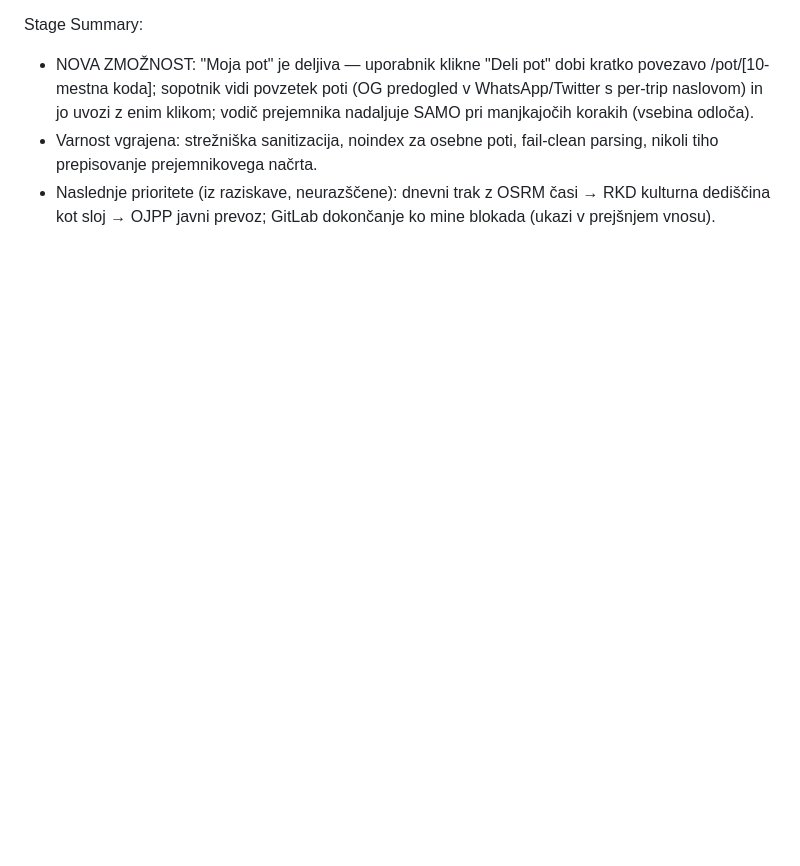
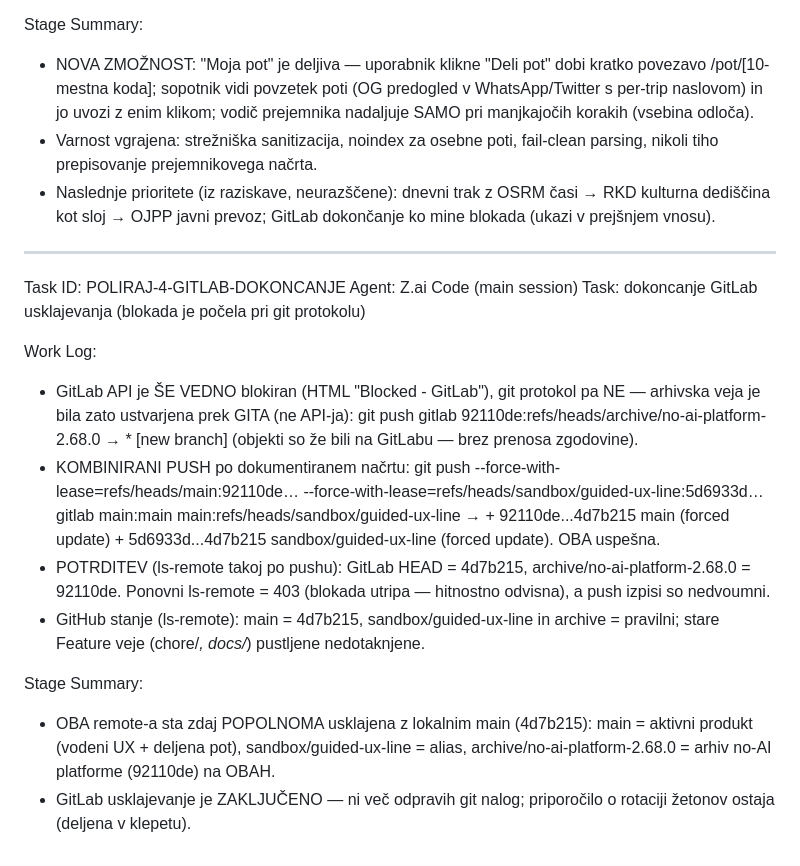
Before and after one commit to robertpezdirc12-design/discover-slovenia-ai, a Markdown page: worklog.md, the part around the change. Rendered like a GitHub page; blank space fills up the shorter version.

Commit message:
worklog: POLIRAJ-4 — GitLab dokoncanje (arhiv prek gita, kombinirani force-push, oba remote usklajena na 4d7b215)

```diff
--- a/worklog.md
+++ b/worklog.md
@@ -1260,3 +1260,17 @@ Stage Summary:
 - NOVA ZMOŽNOST: "Moja pot" je deljiva — uporabnik klikne "Deli pot" dobi kratko povezavo /pot/[10-mestna koda]; sopotnik vidi povzetek poti (OG predogled v WhatsApp/Twitter s per-trip naslovom) in jo uvozi z enim klikom; vodič prejemnika nadaljuje SAMO pri manjkajočih korakih (vsebina odloča).
 - Varnost vgrajena: strežniška sanitizacija, noindex za osebne poti, fail-clean parsing, nikoli tiho prepisovanje prejemnikovega načrta.
 - Naslednje prioritete (iz raziskave, neurazščene): dnevni trak z OSRM časi → RKD kulturna dediščina kot sloj → OJPP javni prevoz; GitLab dokončanje ko mine blokada (ukazi v prejšnjem vnosu).
+---
+Task ID: POLIRAJ-4-GITLAB-DOKONCANJE
+Agent: Z.ai Code (main session)
+Task: dokoncanje GitLab usklajevanja (blokada je počela pri git protokolu)
+
+Work Log:
+- GitLab API je ŠE VEDNO blokiran (HTML "Blocked - GitLab"), git protokol pa NE — arhivska veja je bila zato ustvarjena prek GITA (ne API-ja): git push gitlab 92110de:refs/heads/archive/no-ai-platform-2.68.0 → * [new branch] (objekti so že bili na GitLabu — brez prenosa zgodovine).
+- KOMBINIRANI PUSH po dokumentiranem načrtu: git push --force-with-lease=refs/heads/main:92110de… --force-with-lease=refs/heads/sandbox/guided-ux-line:5d6933d… gitlab main:main main:refs/heads/sandbox/guided-ux-line → + 92110de...4d7b215 main (forced update) + 5d6933d...4d7b215 sandbox/guided-ux-line (forced update). OBA uspešna.
+- POTRDITEV (ls-remote takoj po pushu): GitLab HEAD = 4d7b215, archive/no-ai-platform-2.68.0 = 92110de. Ponovni ls-remote = 403 (blokada utripa — hitnostno odvisna), a push izpisi so nedvoumni.
+- GitHub stanje (ls-remote): main = 4d7b215, sandbox/guided-ux-line in archive = pravilni; stare Feature veje (chore/*, docs/*) pustljene nedotaknjene.
+
+Stage Summary:
+- OBA remote-a sta zdaj POPOLNOMA usklajena z lokalnim main (4d7b215): main = aktivni produkt (vodeni UX + deljena pot), sandbox/guided-ux-line = alias, archive/no-ai-platform-2.68.0 = arhiv no-AI platforme (92110de) na OBAH.
+- GitLab usklajevanje je ZAKLJUČENO — ni več odpravih git nalog; priporočilo o rotaciji žetonov ostaja (deljena v klepetu).
```
